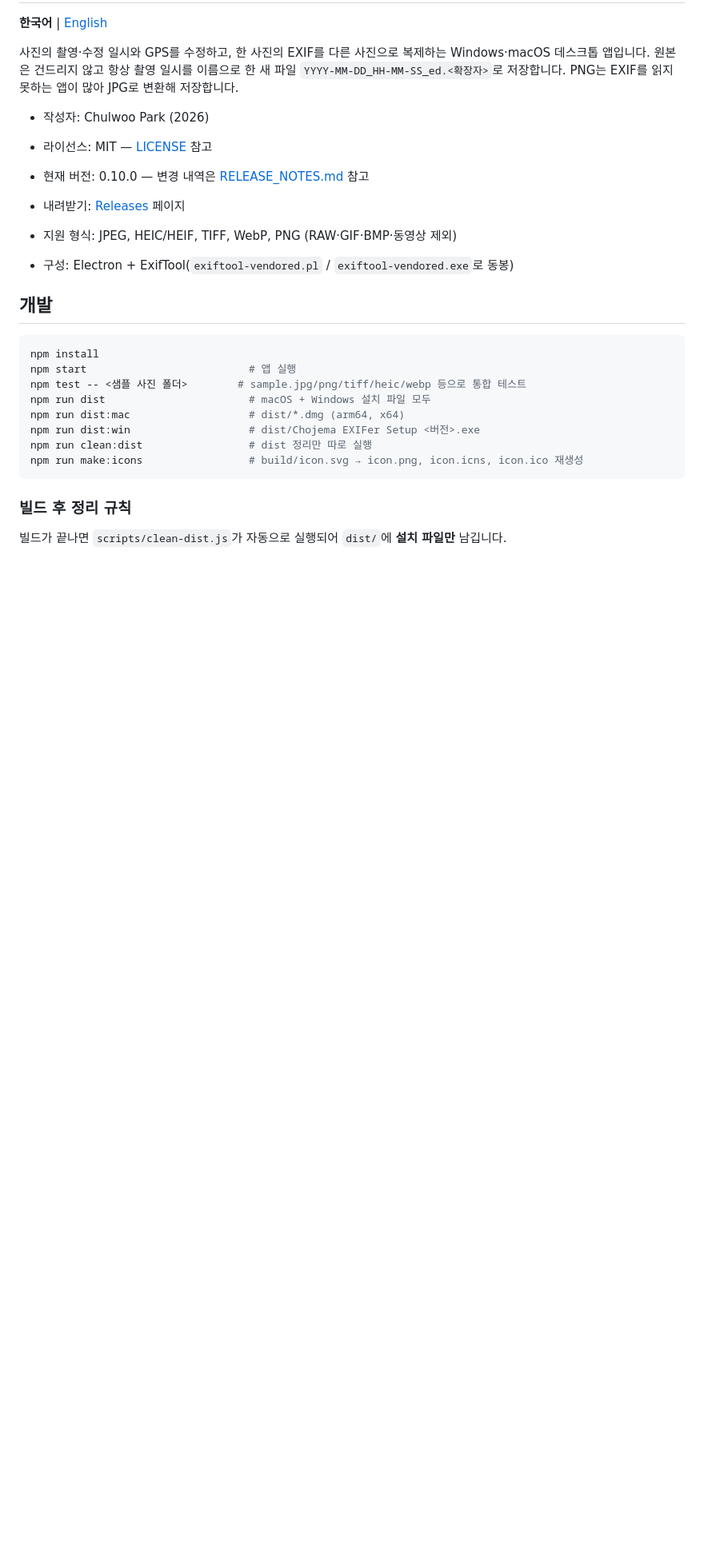
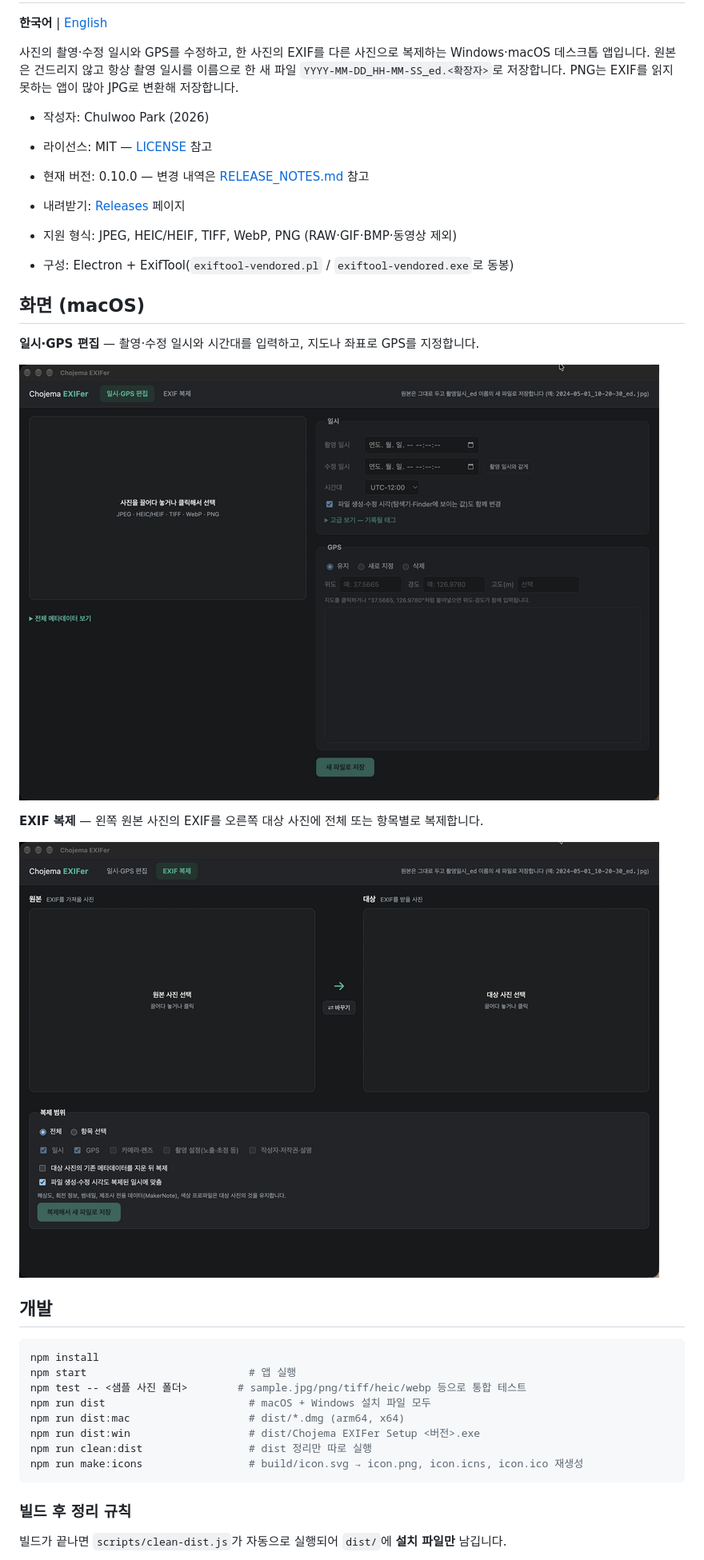
Before and after one commit to chojema/chojema-exifer, a Markdown page: README.md, the part around one of its changes. Shown at 80% size. Rendered like a GitHub page; pictures changed too: screenshot/2026-10-27_22-22-15.png (added), screenshot/2026-10-27_22-22-50.png (added); blank space fills up the shorter version.

Commit message:
Add macOS screenshots to README

```diff
--- a/README.md
+++ b/README.md
@@ -13,6 +13,16 @@ PNG는 EXIF를 읽지 못하는 앱이 많아 JPG로 변환해 저장합니다.
 
 - 지원 형식: JPEG, HEIC/HEIF, TIFF, WebP, PNG (RAW·GIF·BMP·동영상 제외)
 - 구성: Electron + ExifTool(`exiftool-vendored.pl` / `exiftool-vendored.exe`로 동봉)
+
+## 화면 (macOS)
+
+**일시·GPS 편집** — 촬영·수정 일시와 시간대를 입력하고, 지도나 좌표로 GPS를 지정합니다.
+
+![일시·GPS 편집 화면](screenshot/2026-10-27_22-22-15.png)
+
+**EXIF 복제** — 왼쪽 원본 사진의 EXIF를 오른쪽 대상 사진에 전체 또는 항목별로 복제합니다.
+
+![EXIF 복제 화면](screenshot/2026-10-27_22-22-50.png)
 
 ## 개발
 
```
Also changed, not shown: other parts of README.md (+10 -0 lines).
